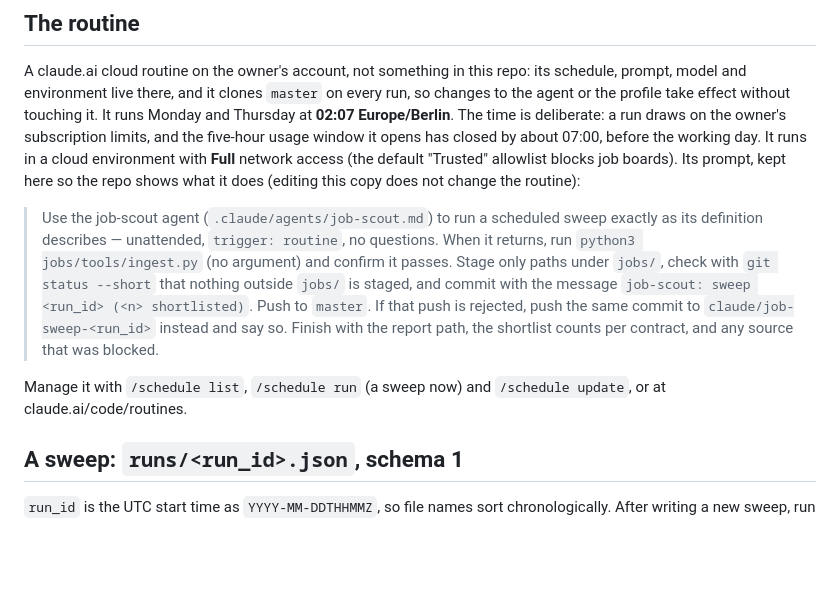
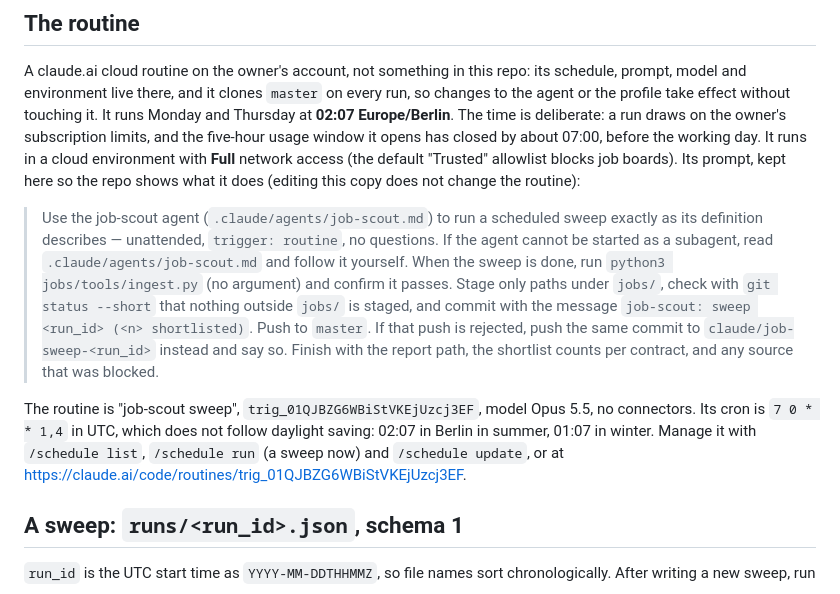
Before and after one commit to colla69/CVHost, a Markdown page: jobs/README.md, the part around the change. GitHub-like rendering; blank space fills up the shorter version.

Commit message:
jobs/README.md: record the created routine and sync its prompt
The routine exists now: "job-scout sweep", trig_01QJBZG6WBiStVKEjUzcj3EF,
Opus 5.5, cron 7 0 * * 1,4 in UTC. That is 02:07 in Berlin in summer and
01:07 in winter, because UTC cron ignores daylight saving. Its prompt
gained one sentence that the copy here now matches: if job-scout cannot
be started as a subagent, the session follows the definition itself.

Co-Authored-By: Claude Opus 5.5 <noreply@anthropic.com>
Claude-Session: https://claude.ai/code/session_017Ve4qTatgVspXxcLvwSgWf

```diff
--- a/jobs/README.md
+++ b/jobs/README.md
@@ -32,15 +32,18 @@ access (the default "Trusted" allowlist blocks job boards). Its prompt, kept her
 it does (editing this copy does not change the routine):
 
 > Use the job-scout agent (`.claude/agents/job-scout.md`) to run a scheduled sweep exactly as its
-> definition describes — unattended, `trigger: routine`, no questions. When it returns, run
+> definition describes — unattended, `trigger: routine`, no questions. If the agent cannot be started as
+> a subagent, read `.claude/agents/job-scout.md` and follow it yourself. When the sweep is done, run
 > `python3 jobs/tools/ingest.py` (no argument) and confirm it passes. Stage only paths under `jobs/`,
 > check with `git status --short` that nothing outside `jobs/` is staged, and commit with the message
 > `job-scout: sweep <run_id> (<n> shortlisted)`. Push to `master`. If that push is rejected, push the same
 > commit to `claude/job-sweep-<run_id>` instead and say so. Finish with the report path, the shortlist
 > counts per contract, and any source that was blocked.
 
-Manage it with `/schedule list`, `/schedule run` (a sweep now) and `/schedule update`, or at
-claude.ai/code/routines.
+The routine is "job-scout sweep", `trig_01QJBZG6WBiStVKEjUzcj3EF`, model Opus 5.5, no connectors. Its
+cron is `7 0 * * 1,4` in UTC, which does not follow daylight saving: 02:07 in Berlin in summer, 01:07 in
+winter. Manage it with `/schedule list`, `/schedule run` (a sweep now) and `/schedule update`, or at
+https://claude.ai/code/routines/trig_01QJBZG6WBiStVKEjUzcj3EF.
 
 ## A sweep: `runs/<run_id>.json`, schema 1
 
```
